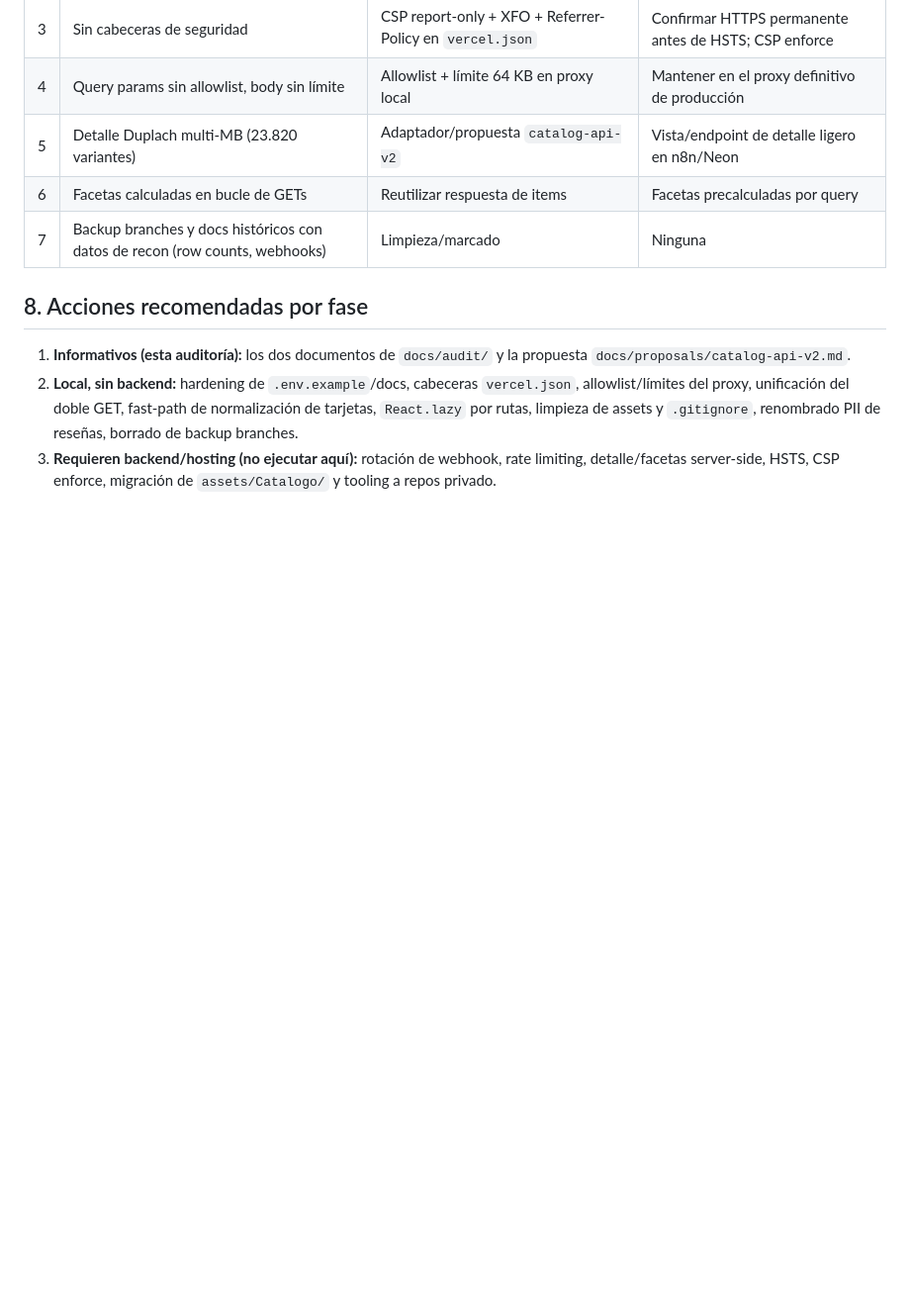
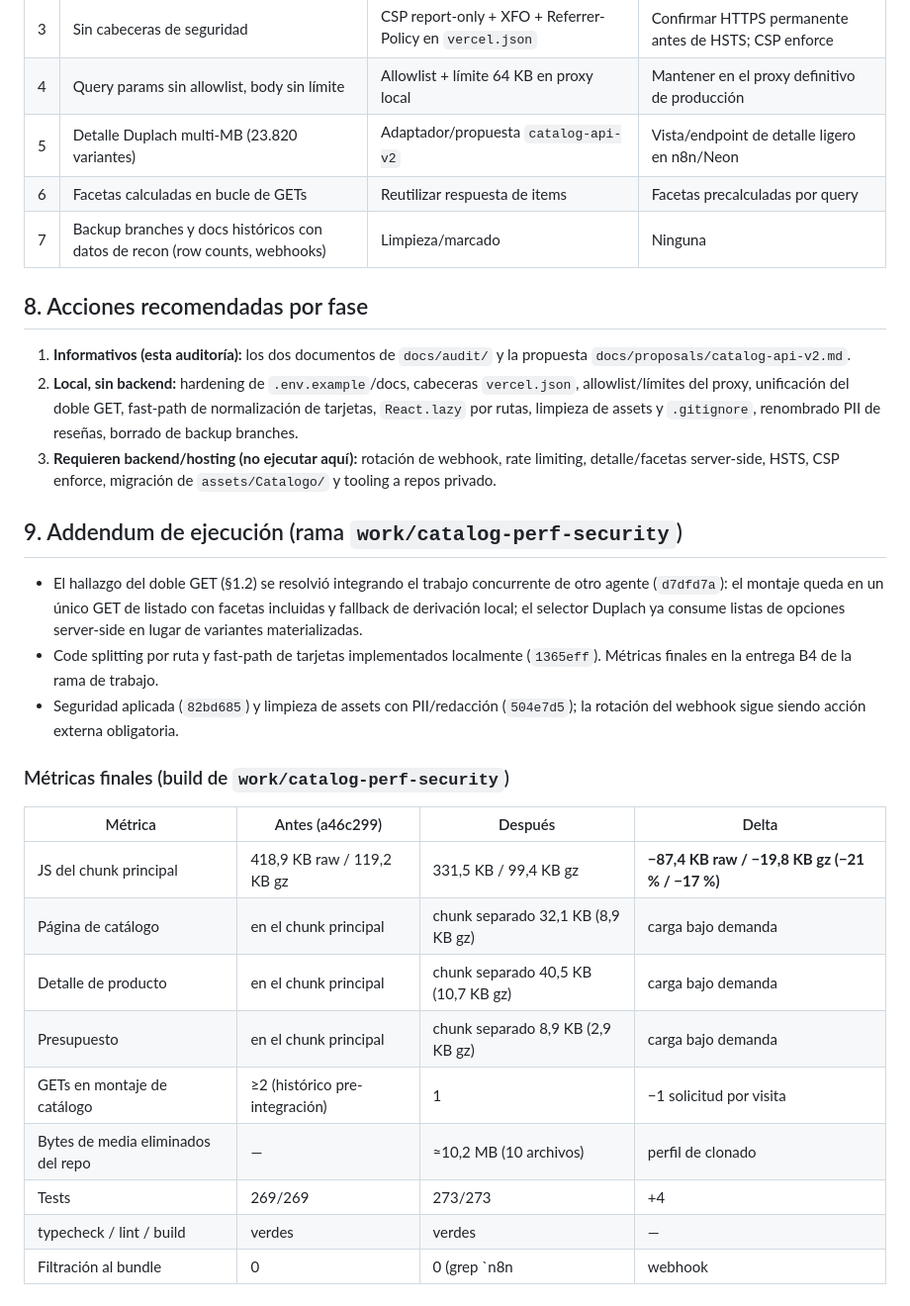
Before and after one commit to DavidColillaMartinez/Pruebas_OpenSpecs, a Markdown page: docs/audit/catalog-performance-security.md, the part around the change. Shown at 99% size. Drawn GitHub-style; blank space fills up the shorter version.

Commit message:
docs(audit): record post-implementation metrics in the audit addendum

```diff
--- a/docs/audit/catalog-performance-security.md
+++ b/docs/audit/catalog-performance-security.md
@@ -179,3 +179,23 @@ Resumen aquí; detalle completo en `docs/audit/assets-inventory.md`.
 1. **Informativos (esta auditoría):** los dos documentos de `docs/audit/` y la propuesta `docs/proposals/catalog-api-v2.md`.
 2. **Local, sin backend:** hardening de `.env.example`/docs, cabeceras `vercel.json`, allowlist/límites del proxy, unificación del doble GET, fast-path de normalización de tarjetas, `React.lazy` por rutas, limpieza de assets y `.gitignore`, renombrado PII de reseñas, borrado de backup branches.
 3. **Requieren backend/hosting (no ejecutar aquí):** rotación de webhook, rate limiting, detalle/facetas server-side, HSTS, CSP enforce, migración de `assets/Catalogo/` y tooling a repos privado.
+
+## 9. Addendum de ejecución (rama `work/catalog-perf-security`)
+
+- El hallazgo del doble GET (§1.2) se resolvió integrando el trabajo concurrente de otro agente (`d7dfd7a`): el montaje queda en un único GET de listado con facetas incluidas y fallback de derivación local; el selector Duplach ya consume listas de opciones server-side en lugar de variantes materializadas.
+- Code splitting por ruta y fast-path de tarjetas implementados localmente (`1365eff`). Métricas finales en la entrega B4 de la rama de trabajo.
+- Seguridad aplicada (`82bd685`) y limpieza de assets con PII/redacción (`504e7d5`); la rotación del webhook sigue siendo acción externa obligatoria.
+
+### Métricas finales (build de `work/catalog-perf-security`)
+
+| Métrica | Antes (a46c299) | Después | Delta |
+|---|---|---|---|
+| JS del chunk principal | 418,9 KB raw / 119,2 KB gz | 331,5 KB / 99,4 KB gz | **−87,4 KB raw / −19,8 KB gz (−21 % / −17 %)** |
+| Página de catálogo | en el chunk principal | chunk separado 32,1 KB (8,9 KB gz) | carga bajo demanda |
+| Detalle de producto | en el chunk principal | chunk separado 40,5 KB (10,7 KB gz) | carga bajo demanda |
+| Presupuesto | en el chunk principal | chunk separado 8,9 KB (2,9 KB gz) | carga bajo demanda |
+| GETs en montaje de catálogo | ≥2 (histórico pre-integración) | 1 | −1 solicitud por visita |
+| Bytes de media eliminados del repo | — | ≈10,2 MB (10 archivos) | perfil de clonado |
+| Tests | 269/269 | 273/273 | +4 |
+| typecheck / lint / build | verdes | verdes | — |
+| Filtración al bundle | 0 | 0 (grep `n8n|webhook|colilladavid|N8N_` sobre `dist/`) | — |
```
